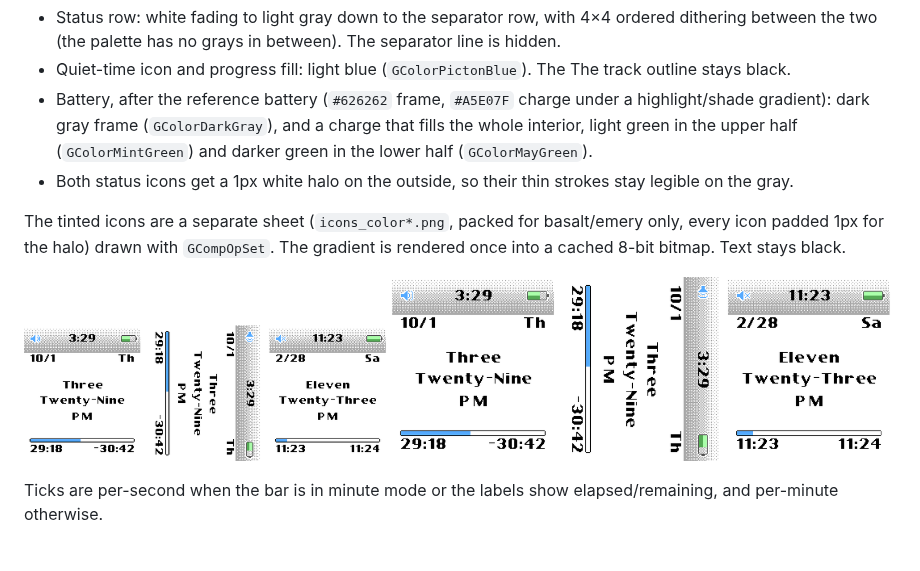
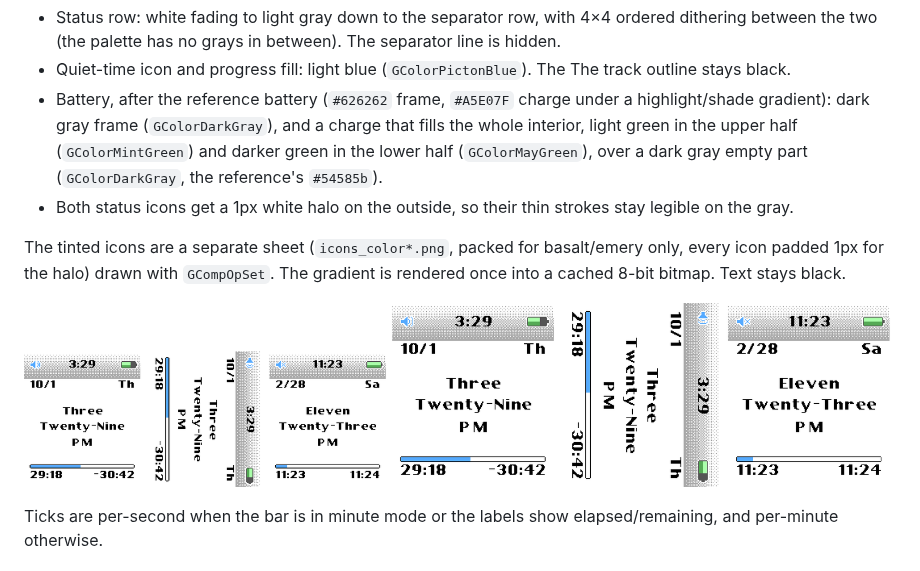
Before and after one commit to urfdvw/poddle, a Markdown page: README.md, the part around the change. Rendered like a GitHub page; pictures changed too: docs/screenshots/color/all_color.png.

```diff
--- a/README.md
+++ b/README.md
@@ -125,7 +125,8 @@ values to a reference recreation's title bar (`#feffff` → `#b1b6b9`):
 - Battery, after the reference battery (`#626262` frame, `#A5E07F` charge
   under a highlight/shade gradient): dark gray frame (`GColorDarkGray`), and
   a charge that fills the whole interior, light green in the upper half
-  (`GColorMintGreen`) and darker green in the lower half (`GColorMayGreen`).
+  (`GColorMintGreen`) and darker green in the lower half (`GColorMayGreen`),
+  over a dark gray empty part (`GColorDarkGray`, the reference's `#54585b`).
 - Both status icons get a 1px white halo on the outside, so their thin
   strokes stay legible on the gray.
 
```
Also changed, not shown: docs/screenshots/color/basalt_landscape.png, docs/screenshots/color/basalt_portrait.png, docs/screenshots/color/emery_landscape.png, docs/screenshots/color/emery_portrait.png, 2 other files.
